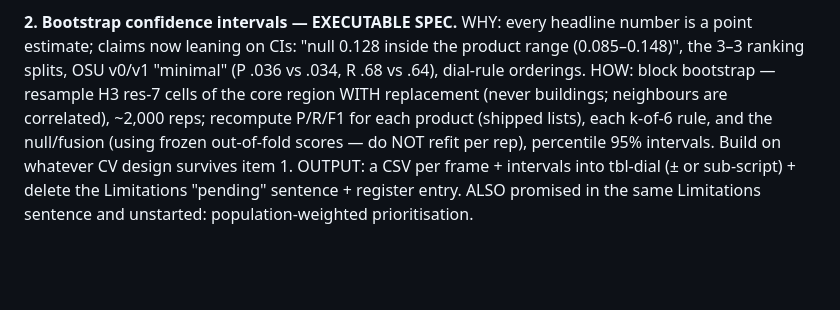
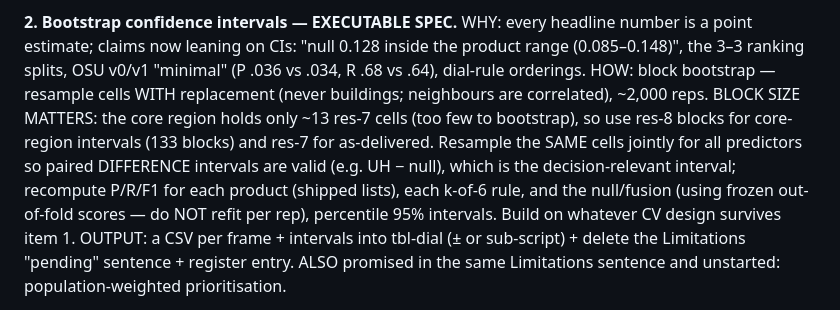
Before and after one commit to OCHA-DAP/ds-geospatial-impact-estimates, a Markdown page: exploratory/paper/OPEN-ITEMS.md, the part around the change. Rendered like a GitHub page; blank space fills up the shorter version.

Commit message:
paper: CI spec refined — res-8 blocks for core (res-7 too few), joint resampling for paired difference intervals

```diff
--- a/exploratory/paper/OPEN-ITEMS.md
+++ b/exploratory/paper/OPEN-ITEMS.md
@@ -61,9 +61,12 @@ either way.
 **2. Bootstrap confidence intervals — EXECUTABLE SPEC.**
 WHY: every headline number is a point estimate; claims now leaning on CIs: "null 0.128
 inside the product range (0.085–0.148)", the 3–3 ranking splits, OSU v0/v1 "minimal"
-(P .036 vs .034, R .68 vs .64), dial-rule orderings. HOW: block bootstrap — resample
-H3 res-7 cells of the core region WITH replacement (never buildings; neighbours are
-correlated), ~2,000 reps; recompute P/R/F1 for each product (shipped lists), each
+(P .036 vs .034, R .68 vs .64), dial-rule orderings. HOW: block bootstrap — resample cells WITH
+replacement (never buildings; neighbours are correlated), ~2,000 reps. BLOCK SIZE
+MATTERS: the core region holds only ~13 res-7 cells (too few to bootstrap), so use
+res-8 blocks for core-region intervals (133 blocks) and res-7 for as-delivered.
+Resample the SAME cells jointly for all predictors so paired DIFFERENCE intervals are
+valid (e.g. UH − null), which is the decision-relevant interval; recompute P/R/F1 for each product (shipped lists), each
 k-of-6 rule, and the null/fusion (using frozen out-of-fold scores — do NOT refit per
 rep), percentile 95% intervals. Build on whatever CV design survives item 1. OUTPUT: a
 CSV per frame + intervals into tbl-dial (± or sub-script) + delete the Limitations
```
